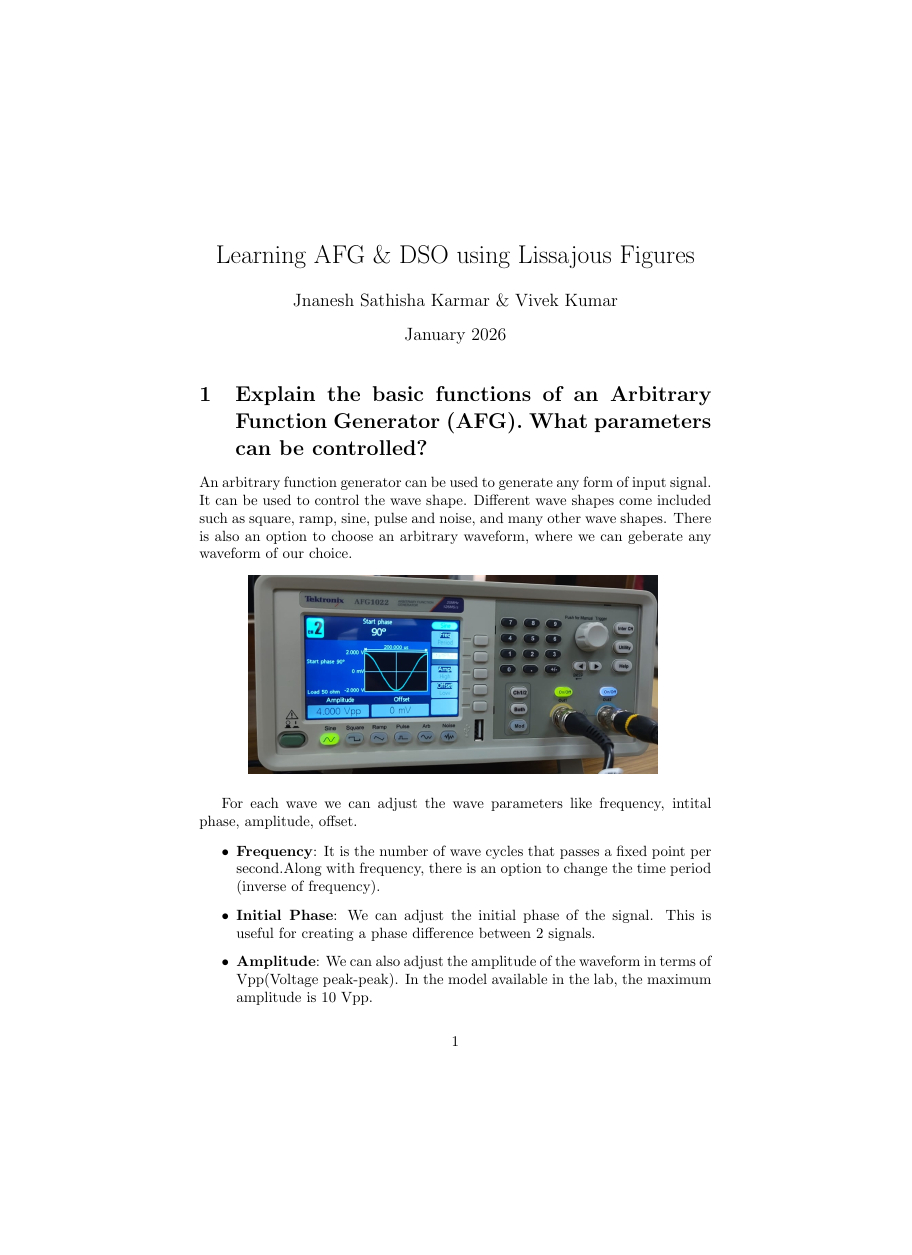
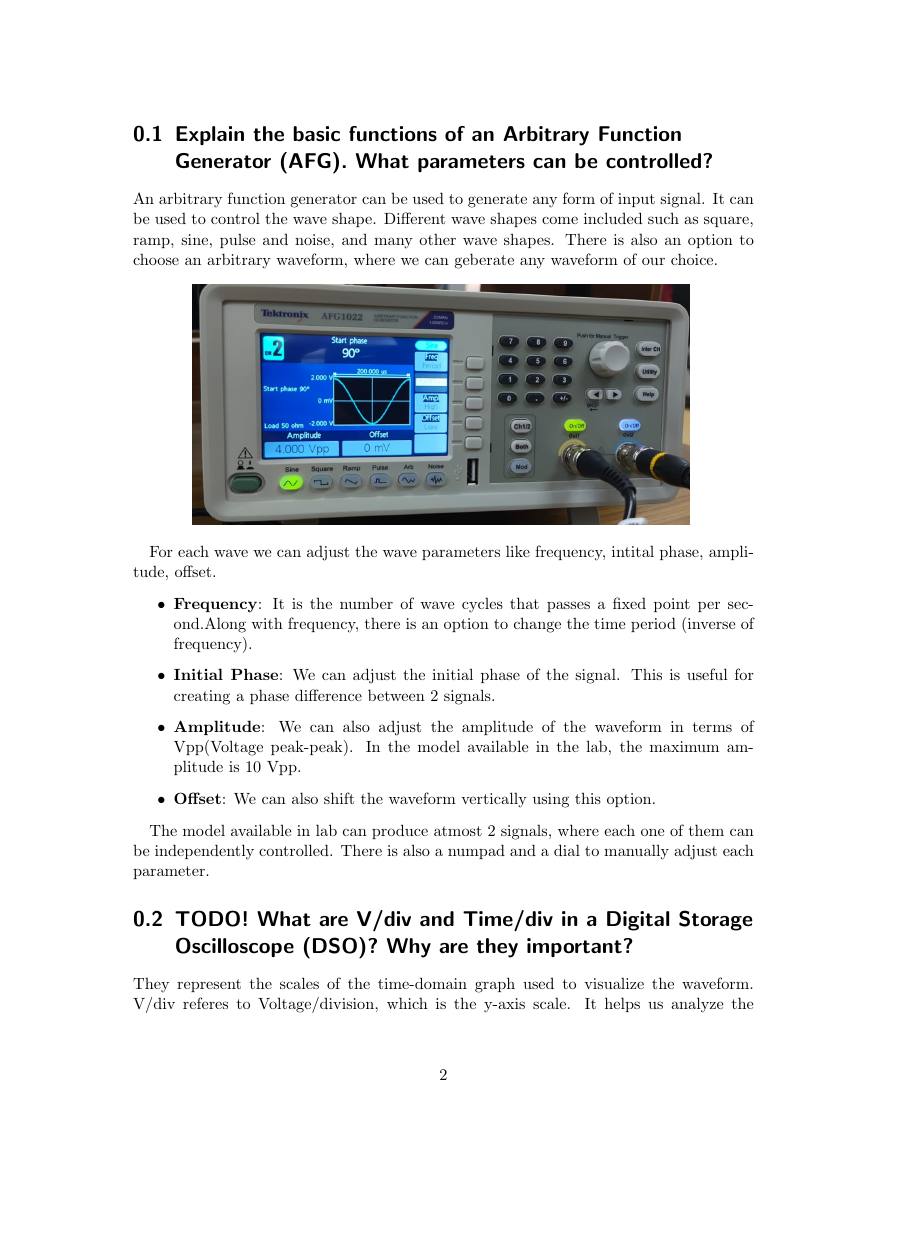
Before and after one commit to Vivek-Kumar-1907/ee1200, a LaTeX problem sheet (assignment1/main.tex): page 1 of 4 before the commit and page 2 of 5 after it, the shorter picture padded with empty space. Compiled offline with pdfLaTeX.

Commit message:
changed documentclass

```diff
--- a/assignment1/main.tex
+++ b/assignment1/main.tex
@@ -1,4 +1,4 @@
-\documentclass{article}
+\documentclass{scrreprt}
 \usepackage{graphicx}
 \usepackage{float}
 \usepackage{amsmath}
```
Also changed, not shown: assignment1/main.pdf, 2 other files.
